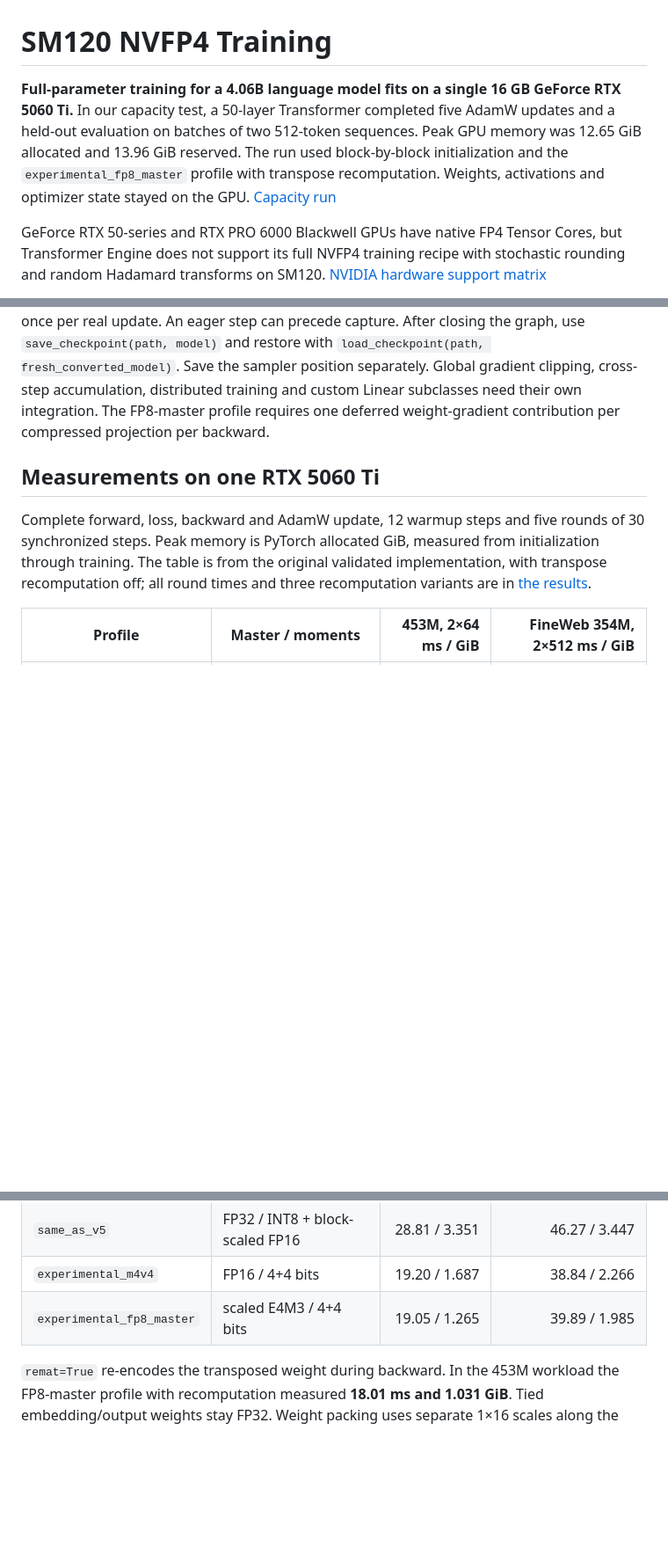
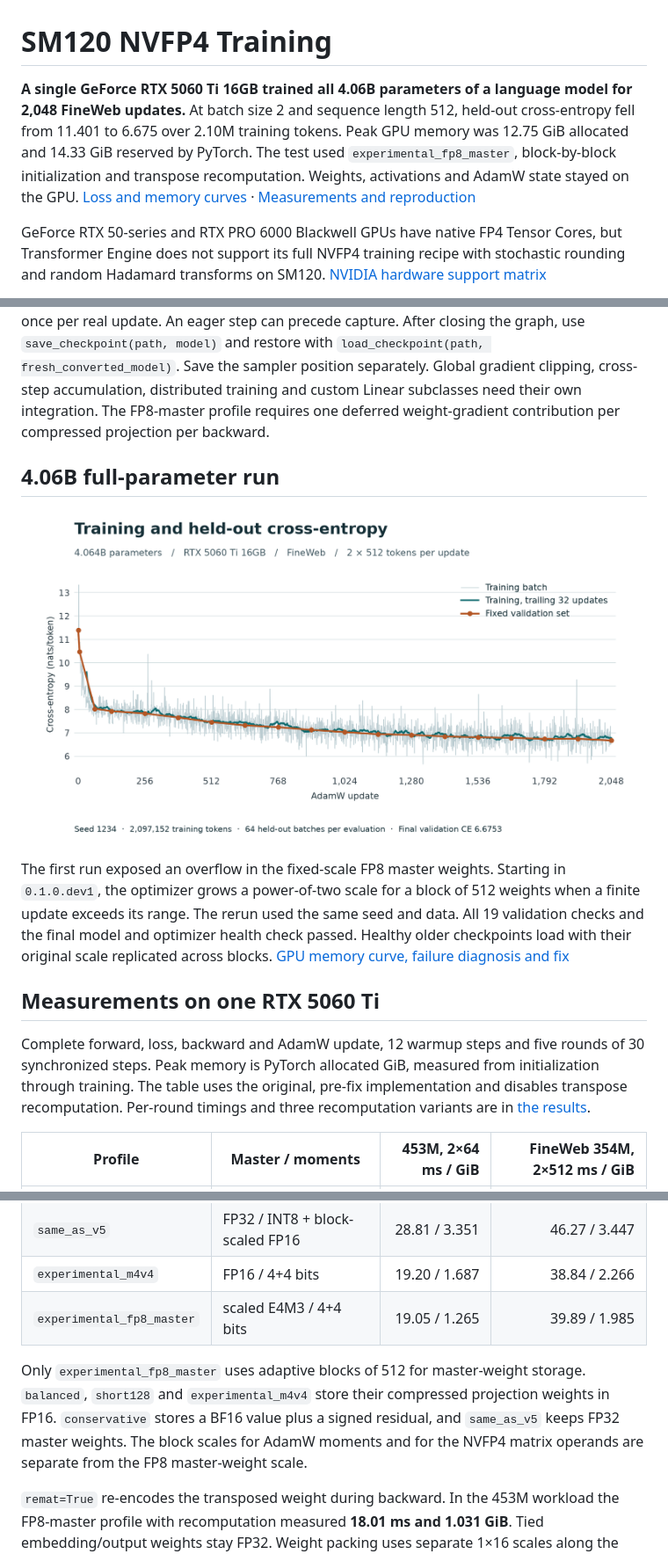
Before and after one commit to xl03-bit/sm120-nvfp4-training, a Markdown page: README.md, 3 parts joined by grey strips. Shown at 88% size. GitHub-like rendering; pictures changed too: results/fineweb-4b-2048/loss.png (added); blank space fills up the shorter version.

Commit message:
Publish corrected 4.06B FineWeb training and memory curves

```diff
--- a/README.md
+++ b/README.md
@@ -1,6 +1,6 @@
 # SM120 NVFP4 Training
 
-**Full-parameter training for a 4.06B language model fits on a single 16 GB GeForce RTX 5060 Ti.** In our capacity test, a 50-layer Transformer completed five AdamW updates and a held-out evaluation on batches of two 512-token sequences. Peak GPU memory was 12.65 GiB allocated and 13.96 GiB reserved. The run used block-by-block initialization and the `experimental_fp8_master` profile with transpose recomputation. Weights, activations and optimizer state stayed on the GPU. [Capacity run](results/capacity-4b.json)
+**A single GeForce RTX 5060 Ti 16GB trained all 4.06B parameters of a language model for 2,048 FineWeb updates.** At batch size 2 and sequence length 512, held-out cross-entropy fell from 11.401 to 6.675 over 2.10M training tokens. Peak GPU memory was 12.75 GiB allocated and 14.33 GiB reserved by PyTorch. The test used `experimental_fp8_master`, block-by-block initialization and transpose recomputation. Weights, activations and AdamW state stayed on the GPU. [Loss and memory curves](results/fineweb-4b-2048/README.md) · [Measurements and reproduction](results/fineweb-4b-2048/README.md#reproduce)
 
 GeForce RTX 50-series and RTX PRO 6000 Blackwell GPUs have native FP4 Tensor Cores, but Transformer Engine does not support its full NVFP4 training recipe with stochastic rounding and random Hadamard transforms on SM120. [NVIDIA hardware support matrix](https://nvidia.github.io/TransformerEngine/support_matrix.html)
 
@@ -40,9 +40,15 @@ check_finite(model)
 
 Start with a fresh trainable FP32 model with ordinary `nn.Linear` layers on one device. The converter attaches the matching AdamW as `model.nvfp4_optimizer`. For fixed shapes, use `with capture_step(model, objective, x, y, steps=N) as graph:` and call `graph.step(next_x, next_y)` once per real update. An eager step can precede capture. After closing the graph, use `save_checkpoint(path, model)` and restore with `load_checkpoint(path, fresh_converted_model)`. Save the sampler position separately. Global gradient clipping, cross-step accumulation, distributed training and custom Linear subclasses need their own integration. The FP8-master profile requires one deferred weight-gradient contribution per compressed projection per backward.
 
+## 4.06B full-parameter run
+
+![Training and validation loss on the 4.06B FineWeb run](results/fineweb-4b-2048/loss.png)
+
+The first run exposed an overflow in the fixed-scale FP8 master weights. Starting in `0.1.0.dev1`, the optimizer grows a power-of-two scale for a block of 512 weights when a finite update exceeds its range. The rerun used the same seed and data. All 19 validation checks and the final model and optimizer health check passed. Healthy older checkpoints load with their original scale replicated across blocks. [GPU memory curve, failure diagnosis and fix](results/fineweb-4b-2048/README.md)
+
 ## Measurements on one RTX 5060 Ti
 
-Complete forward, loss, backward and AdamW update, 12 warmup steps and five rounds of 30 synchronized steps. Peak memory is PyTorch allocated GiB, measured from initialization through training. The table is from the original validated implementation, with transpose recomputation off; all round times and three recomputation variants are in [the results](results/benchmarks.json).
+Complete forward, loss, backward and AdamW update, 12 warmup steps and five rounds of 30 synchronized steps. Peak memory is PyTorch allocated GiB, measured from initialization through training. The table uses the original, pre-fix implementation and disables transpose recomputation. Per-round timings and three recomputation variants are in [the results](results/benchmarks.json).
 
 | Profile | Master / moments | 453M, 2×64 ms / GiB | FineWeb 354M, 2×512 ms / GiB |
 |---|---|---:|---:|
@@ -52,6 +58,8 @@ Complete forward, loss, backward and AdamW update, 12 warmup steps and five roun
 | `same_as_v5` | FP32 / INT8 + block-scaled FP16 | 28.81 / 3.351 | 46.27 / 3.447 |
 | `experimental_m4v4` | FP16 / 4+4 bits | 19.20 / 1.687 | 38.84 / 2.266 |
 | `experimental_fp8_master` | scaled E4M3 / 4+4 bits | 19.05 / 1.265 | 39.89 / 1.985 |
+
+Only `experimental_fp8_master` uses adaptive blocks of 512 for master-weight storage. `balanced`, `short128` and `experimental_m4v4` store their compressed projection weights in FP16. `conservative` stores a BF16 value plus a signed residual, and `same_as_v5` keeps FP32 master weights. The block scales for AdamW moments and for the NVFP4 matrix operands are separate from the FP8 master-weight scale.
 
 `remat=True` re-encodes the transposed weight during backward. In the 453M workload the FP8-master profile with recomputation measured **18.01 ms and 1.031 GiB**. Tied embedding/output weights stay FP32. Weight packing uses separate 1×16 scales along the two contraction directions. NVIDIA Transformer Engine's default 16×16 shared weight scaling is a different recipe.
 
```
Also changed, not shown: results/README.md (+2 -1 lines), results/fineweb-4b-2048/README.md (added, +62 -0 lines), results/fineweb-4b-2048/memory.png (added), 8 other files.
